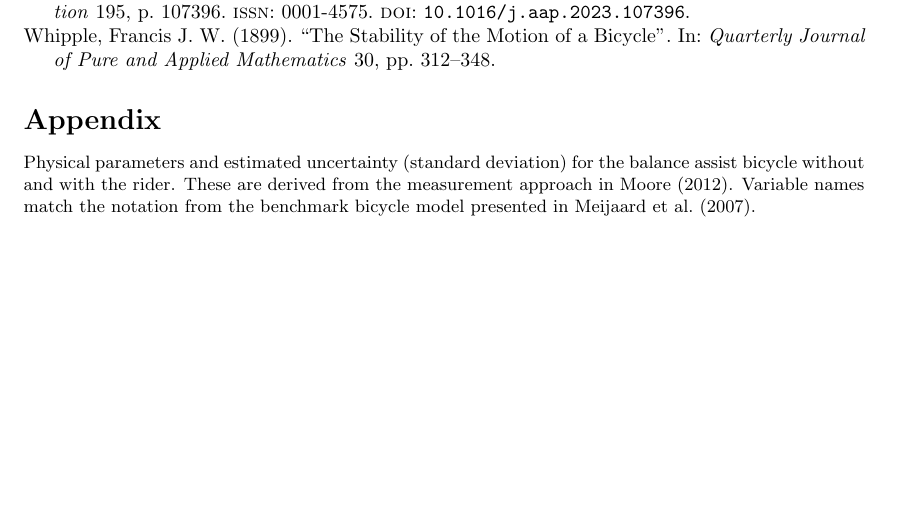
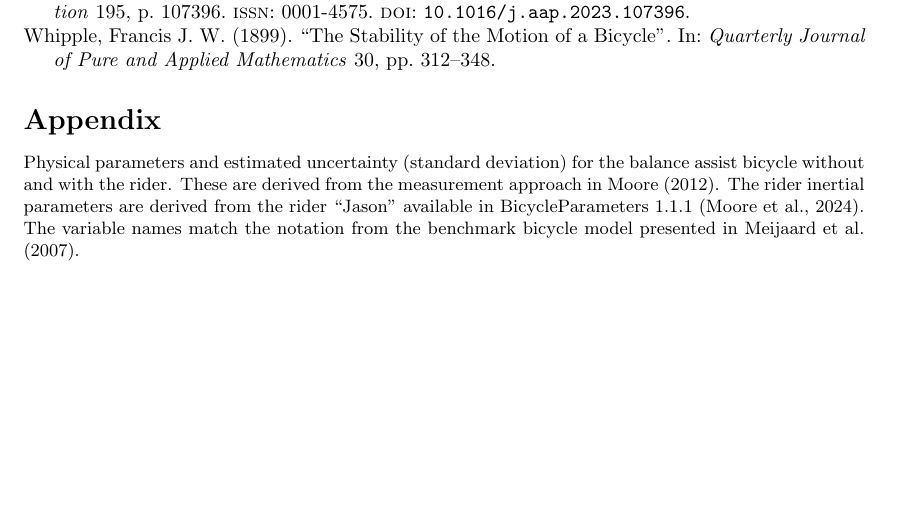
Before and after one commit to mechmotum/fall-probability-paper, a LaTeX document (main.tex): part of page 14 of 15, cut so that both start at the same text. Compiled offline with pdfLaTeX.

Commit message:
Noted which bicycleparameter rider was used.

```diff
--- a/main.tex
+++ b/main.tex
@@ -799,8 +799,10 @@ no role in the data collection and analysis or preparation of the manuscript.
 %
 Physical parameters and estimated uncertainty (standard deviation) for the
 balance assist bicycle without and with the rider. These are derived from the
-measurement approach in \citet{Moore2012}. Variable names match the notation
-from the benchmark bicycle model presented in \citet{Meijaard2007}.
+measurement approach in \citet{Moore2012}. The rider inertial parameters are
+derived from the rider ``Jason'' available in BicycleParameters
+1.1.1~\citep{Moore2024}. The variable names match the notation from the
+benchmark bicycle model presented in \citet{Meijaard2007}.
 
 \begin{tabular}{llrrrr}
   \toprule
```
